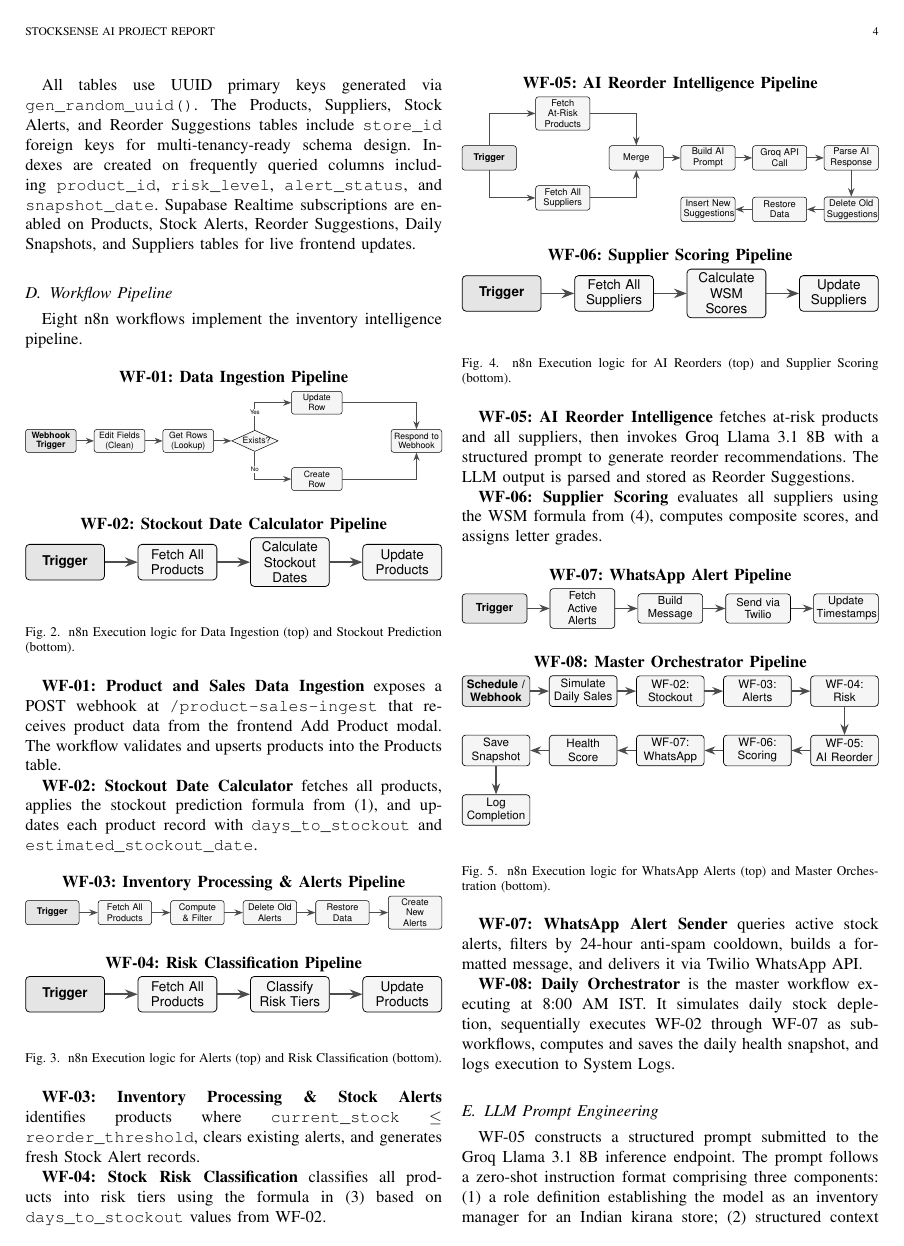
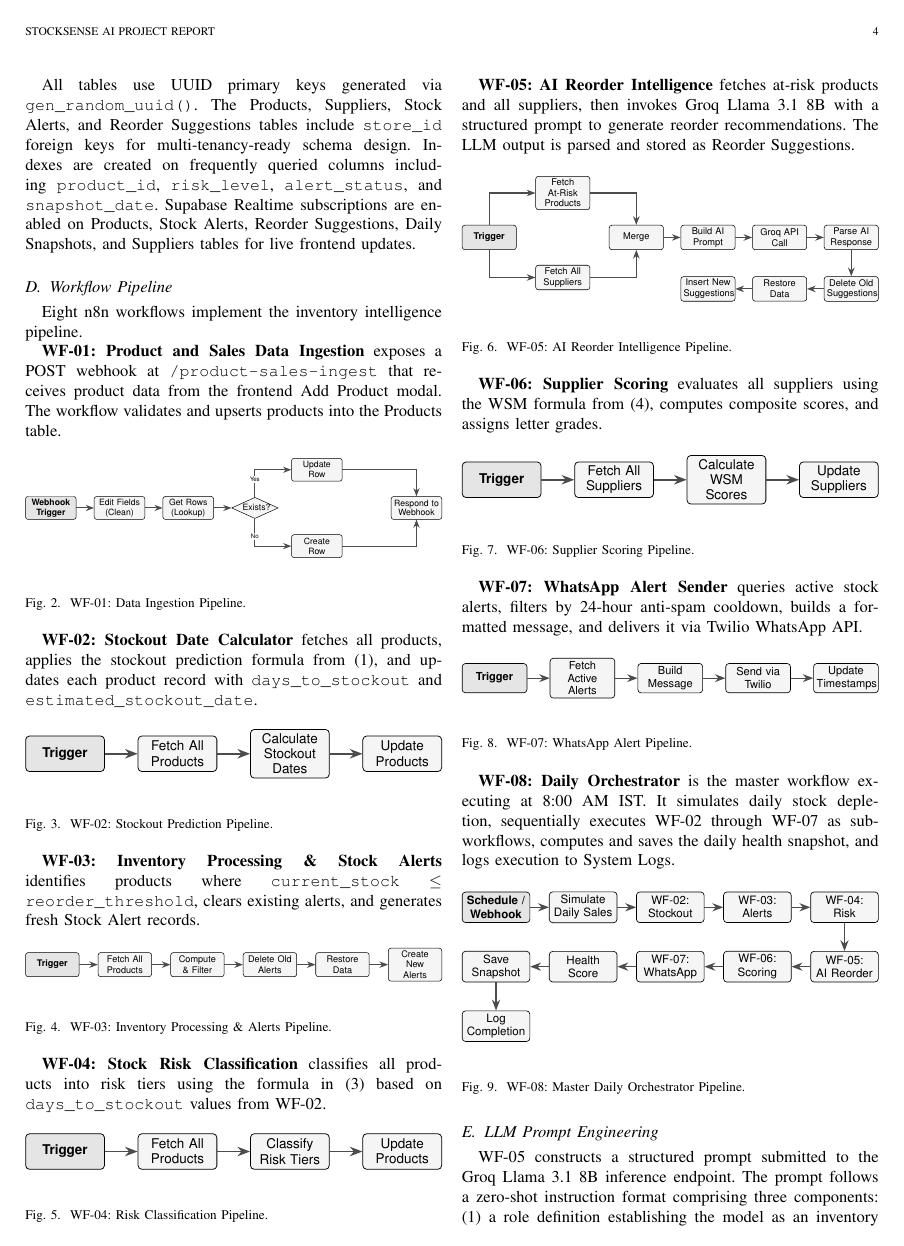
Before and after one commit to Vyshakh122003/AI-Powered-Supply-Chain-Inventory-Intelligence-System, a LaTeX paper (docs/StockSense_IEEE_Paper_v2.tex): page 4 of 6. Compiled offline with pdfLaTeX.

Commit message:
fix: restore standalone [H] workflow diagrams placed directly below their respective textual explanations

```diff
--- a/docs/StockSense_IEEE_Paper_v2.tex
+++ b/docs/StockSense_IEEE_Paper_v2.tex
@@ -289,10 +289,10 @@ All tables use UUID primary keys generated via \texttt{gen\_random\_uuid()}. The
 
 Eight n8n workflows implement the inventory intelligence pipeline.
 
+\textbf{WF-01: Product and Sales Data Ingestion} exposes a POST webhook at \texttt{/product-sales-ingest} that receives product data from the frontend Add Product modal. The workflow validates and upserts products into the Products table.
+
 \begin{figure}[H]
 \centering
-\textbf{WF-01: Data Ingestion Pipeline}\\
-\vspace{0.1cm}
 \resizebox{\columnwidth}{!}{%
 \begin{tikzpicture}[node distance=0.4cm and 0.5cm, align=center]
   \node (n1) [wf trigger] {Webhook\\Trigger};
@@ -312,10 +312,14 @@ Eight n8n workflows implement the inventory intelligence pipeline.
   \draw [wf arrow] (n5b) -| (n6);
 \end{tikzpicture}%
 }
+\caption{WF-01: Data Ingestion Pipeline.}
+\label{fig:wf01}
+\end{figure}
 
-\vspace{0.4cm}
-\textbf{WF-02: Stockout Date Calculator Pipeline}\\
-\vspace{0.1cm}
+\textbf{WF-02: Stockout Date Calculator} fetches all products, applies the stockout prediction formula from (\ref{eq:stockout_days}), and updates each product record with \texttt{days\_to\_stockout} and \texttt{estimated\_stockout\_date}.
+
+\begin{figure}[H]
+\centering
 \resizebox{\columnwidth}{!}{%
 \begin{tikzpicture}[node distance=0.4cm and 0.6cm, align=center]
   \node (n1) [wf trigger] {Trigger};
@@ -328,18 +332,14 @@ Eight n8n workflows implement the inventory intelligence pipeline.
   \draw [wf arrow] (n3) -- (n4);
 \end{tikzpicture}%
 }
-\caption{n8n Execution logic for Data Ingestion (top) and Stockout Prediction (bottom).}
-\label{fig:wf01_02}
+\caption{WF-02: Stockout Prediction Pipeline.}
+\label{fig:wf02}
 \end{figure}
 
-\textbf{WF-01: Product and Sales Data Ingestion} exposes a POST webhook at \texttt{/product-sales-ingest} that receives product data from the frontend Add Product modal. The workflow validates and upserts products into the Products table.
-
-\textbf{WF-02: Stockout Date Calculator} fetches all products, applies the stockout prediction formula from (\ref{eq:stockout_days}), and updates each product record with \texttt{days\_to\_stockout} and \texttt{estimated\_stockout\_date}.
+\textbf{WF-03: Inventory Processing \& Stock Alerts} identifies products where \texttt{current\_stock} $\leq$ \texttt{reorder\_threshold}, clears existing alerts, and generates fresh Stock Alert records.
 
 \begin{figure}[H]
 \centering
-\textbf{WF-03: Inventory Processing \& Alerts Pipeline}\\
-\vspace{0.1cm}
 \resizebox{\columnwidth}{!}{%
 \begin{tikzpicture}[node distance=0.4cm and 0.5cm, align=center]
   \node (n1) [wf trigger] {Trigger};
@@ -356,10 +356,14 @@ Eight n8n workflows implement the inventory intelligence pipeline.
   \draw [wf arrow] (n5) -- (n6);
 \end{tikzpicture}%
 }
+\caption{WF-03: Inventory Processing \& Alerts Pipeline.}
+\label{fig:wf03}
+\end{figure}
 
-\vspace{0.4cm}
-\textbf{WF-04: Risk Classification Pipeline}\\
-\vspace{0.1cm}
+\textbf{WF-04: Stock Risk Classification} classifies all products into risk tiers using the formula in (\ref{eq:risk_classification}) based on \texttt{days\_to\_stockout} values from WF-02.
+
+\begin{figure}[H]
+\centering
 \resizebox{\columnwidth}{!}{%
 \begin{tikzpicture}[node distance=0.4cm and 0.6cm, align=center]
   \node (n1) [wf trigger] {Trigger};
@@ -372,18 +376,14 @@ Eight n8n workflows implement the inventory intelligence pipeline.
   \draw [wf arrow] (n3) -- (n4);
 \end{tikzpicture}%
 }
-\caption{n8n Execution logic for Alerts (top) and Risk Classification (bottom).}
-\label{fig:wf03_04}
+\caption{WF-04: Risk Classification Pipeline.}
+\label{fig:wf04}
 \end{figure}
 
-\textbf{WF-03: Inventory Processing \& Stock Alerts} identifies products where \texttt{current\_stock} $\leq$ \texttt{reorder\_threshold}, clears existing alerts, and generates fresh Stock Alert records.
-
-\textbf{WF-04: Stock Risk Classification} classifies all products into risk tiers using the formula in (\ref{eq:risk_classification}) based on \texttt{days\_to\_stockout} values from WF-02.
+\textbf{WF-05: AI Reorder Intelligence} fetches at-risk products and all suppliers, then invokes Groq Llama 3.1 8B with a structured prompt to generate reorder recommendations. The LLM output is parsed and stored as Reorder Suggestions.
 
 \begin{figure}[H]
 \centering
-\textbf{WF-05: AI Reorder Intelligence Pipeline}\\
-\vspace{0.1cm}
 \resizebox{\columnwidth}{!}{%
 \begin{tikzpicture}[node distance=0.4cm and 0.45cm, align=center]
   % Row 1: Trigger -> parallel fetch -> merge -> prompt -> groq -> parse
@@ -411,10 +411,14 @@ Eight n8n workflows implement the inventory intelligence pipeline.
   \draw [wf arrow] (n8) -- (n9);
 \end{tikzpicture}%
 }
+\caption{WF-05: AI Reorder Intelligence Pipeline.}
+\label{fig:wf05}
+\end{figure}
 
-\vspace{0.4cm}
-\textbf{WF-06: Supplier Scoring Pipeline}\\
-\vspace{0.1cm}
+\textbf{WF-06: Supplier Scoring} evaluates all suppliers using the WSM formula from (\ref{eq:supplier_scoring}), computes composite scores, and assigns letter grades.
+
+\begin{figure}[H]
+\centering
 \resizebox{\columnwidth}{!}{%
 \begin{tikzpicture}[node distance=0.4cm and 0.6cm, align=center]
   \node (n1) [wf trigger] {Trigger};
@@ -427,18 +431,14 @@ Eight n8n workflows implement the inventory intelligence pipeline.
   \draw [wf arrow] (n3) -- (n4);
 \end{tikzpicture}%
 }
-\caption{n8n Execution logic for AI Reorders (top) and Supplier Scoring (bottom).}
-\label{fig:wf05_06}
+\caption{WF-06: Supplier Scoring Pipeline.}
+\label{fig:wf06}
 \end{figure}
 
-\textbf{WF-05: AI Reorder Intelligence} fetches at-risk products and all suppliers, then invokes Groq Llama 3.1 8B with a structured prompt to generate reorder recommendations. The LLM output is parsed and stored as Reorder Suggestions.
-
-\textbf{WF-06: Supplier Scoring} evaluates all suppliers using the WSM formula from (\ref{eq:supplier_scoring}), computes composite scores, and assigns letter grades.
+\textbf{WF-07: WhatsApp Alert Sender} queries active stock alerts, filters by 24-hour anti-spam cooldown, builds a formatted message, and delivers it via Twilio WhatsApp API.
 
 \begin{figure}[H]
 \centering
-\textbf{WF-07: WhatsApp Alert Pipeline}\\
-\vspace{0.1cm}
 \resizebox{\columnwidth}{!}{%
 \begin{tikzpicture}[node distance=0.4cm and 0.5cm, align=center]
   \node (n1) [wf trigger] {Trigger};
@@ -453,10 +453,14 @@ Eight n8n workflows implement the inventory intelligence pipeline.
   \draw [wf arrow] (n4) -- (n5);
 \end{tikzpicture}%
 }
+\caption{WF-07: WhatsApp Alert Pipeline.}
+\label{fig:wf07}
+\end{figure}
 
-\vspace{0.4cm}
-\textbf{WF-08: Master Orchestrator Pipeline}\\
-\vspace{0.1cm}
+\textbf{WF-08: Daily Orchestrator} is the master workflow executing at 8:00 AM IST. It simulates daily stock depletion, sequentially executes WF-02 through WF-07 as sub-workflows, computes and saves the daily health snapshot, and logs execution to System Logs.
+
+\begin{figure}[H]
+\centering
 \resizebox{\columnwidth}{!}{%
 \begin{tikzpicture}[node distance=0.35cm and 0.4cm, align=center]
   % Row 1: Triggers -> Simulate -> WF-02 -> WF-03 -> WF-04
@@ -486,13 +490,9 @@ Eight n8n workflows implement the inventory intelligence pipeline.
   \draw [wf arrow] (snap) -- (log);
 \end{tikzpicture}%
 }
-\caption{n8n Execution logic for WhatsApp Alerts (top) and Master Orchestration (bottom).}
-\label{fig:wf07_08}
+\caption{WF-08: Master Daily Orchestrator Pipeline.}
+\label{fig:wf08}
 \end{figure}
-
-\textbf{WF-07: WhatsApp Alert Sender} queries active stock alerts, filters by 24-hour anti-spam cooldown, builds a formatted message, and delivers it via Twilio WhatsApp API.
-
-\textbf{WF-08: Daily Orchestrator} is the master workflow executing at 8:00 AM IST. It simulates daily stock depletion, sequentially executes WF-02 through WF-07 as sub-workflows, computes and saves the daily health snapshot, and logs execution to System Logs.
 
 \subsection{LLM Prompt Engineering}
 
```
